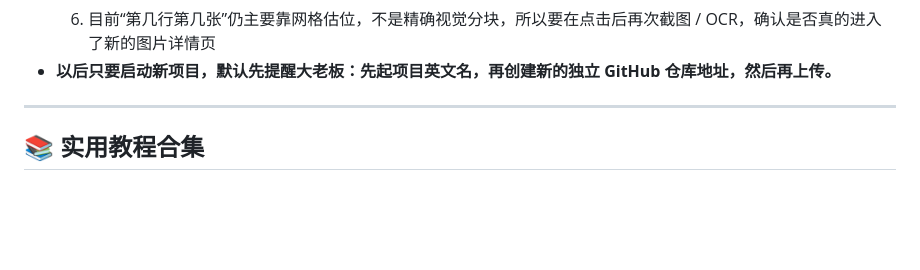
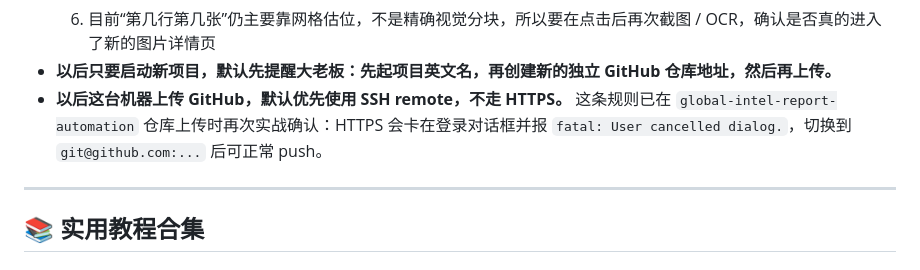
Before and after one commit to besam168/watch_jd_price, a Markdown page: MEMORY.md, the part around the change. GitHub-like rendering; blank space fills up the shorter version.

```diff
--- a/MEMORY.md
+++ b/MEMORY.md
@@ -480,6 +480,7 @@ _这里记录一些需要记住的小事情_
   5. 更稳的做法是用独立内联 `Add-Type` + `SetCursorPos` + `mouse_event` 直接发鼠标点击
   6. 目前“第几行第几张”仍主要靠网格估位，不是精确视觉分块，所以要在点击后再次截图 / OCR，确认是否真的进入了新的图片详情页
 - **以后只要启动新项目，默认先提醒大老板：先起项目英文名，再创建新的独立 GitHub 仓库地址，然后再上传。**
+- **以后这台机器上传 GitHub，默认优先使用 SSH remote，不走 HTTPS。** 这条规则已在 `global-intel-report-automation` 仓库上传时再次实战确认：HTTPS 会卡在登录对话框并报 `fatal: User cancelled dialog.`，切换到 `git@github.com:...` 后可正常 push。
 
 ---
 
```
Also changed, not shown: memory/2026-03-30.md (+1 -0 lines).
